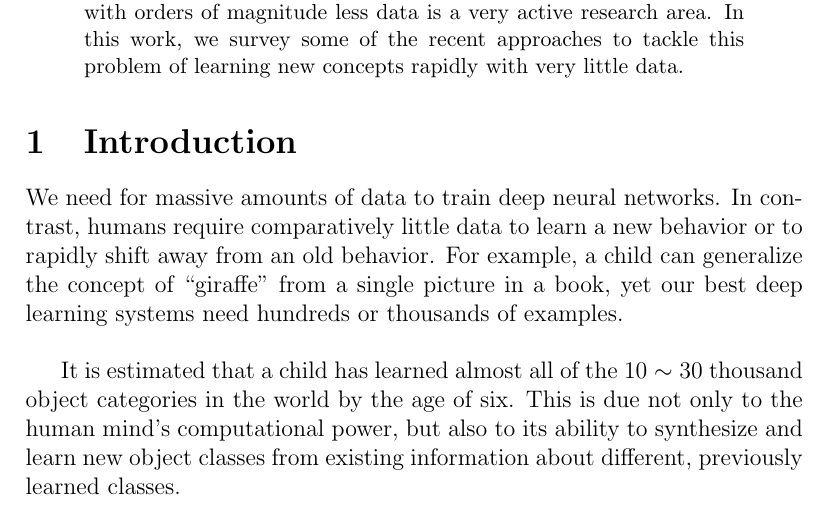
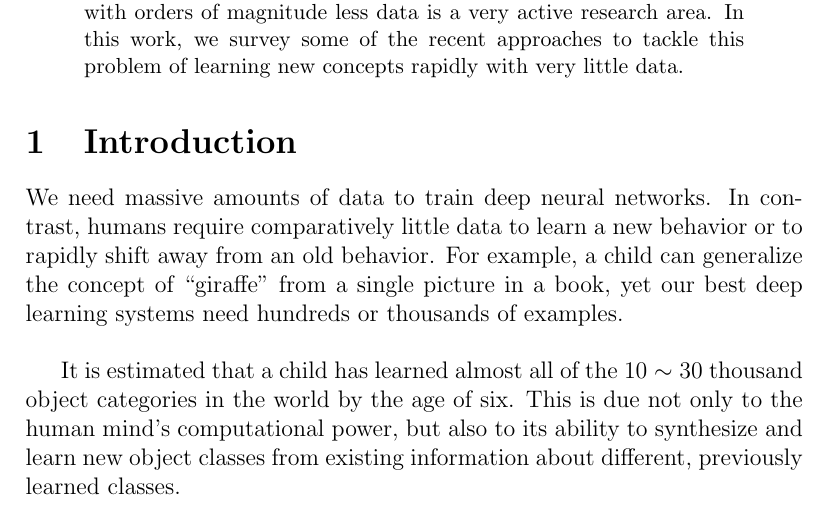
Before and after one commit to agarwl/Seminar, a LaTeX paper (report.tex): part of page 3 of 20, cut so that both start at the same text. Compiled offline with pdfLaTeX.

Commit message:
Update report.tex

```diff
--- a/report.tex
+++ b/report.tex
@@ -127,7 +127,7 @@ Finding techniques to achieve state-of-the-art performance on tasks with orders
 
 \section{Introduction}
 
-We need for massive amounts of data to train deep neural networks. In contrast, humans require comparatively little data to learn a new behavior or to rapidly shift away from an old behavior. For example,  a child can generalize the concept of “giraffe” from a single picture in a book, yet our best deep learning systems need hundreds or thousands of examples.\\
+We need massive amounts of data to train deep neural networks. In contrast, humans require comparatively little data to learn a new behavior or to rapidly shift away from an old behavior. For example,  a child can generalize the concept of “giraffe” from a single picture in a book, yet our best deep learning systems need hundreds or thousands of examples.\\
 
 It is estimated that a child has learned almost all of the $10\sim30$ thousand object categories in the world by the age of six. This is due not only to the human mind's computational power, but also to its ability to synthesize and learn new object classes from existing information about different, previously learned classes.\\
 
```
